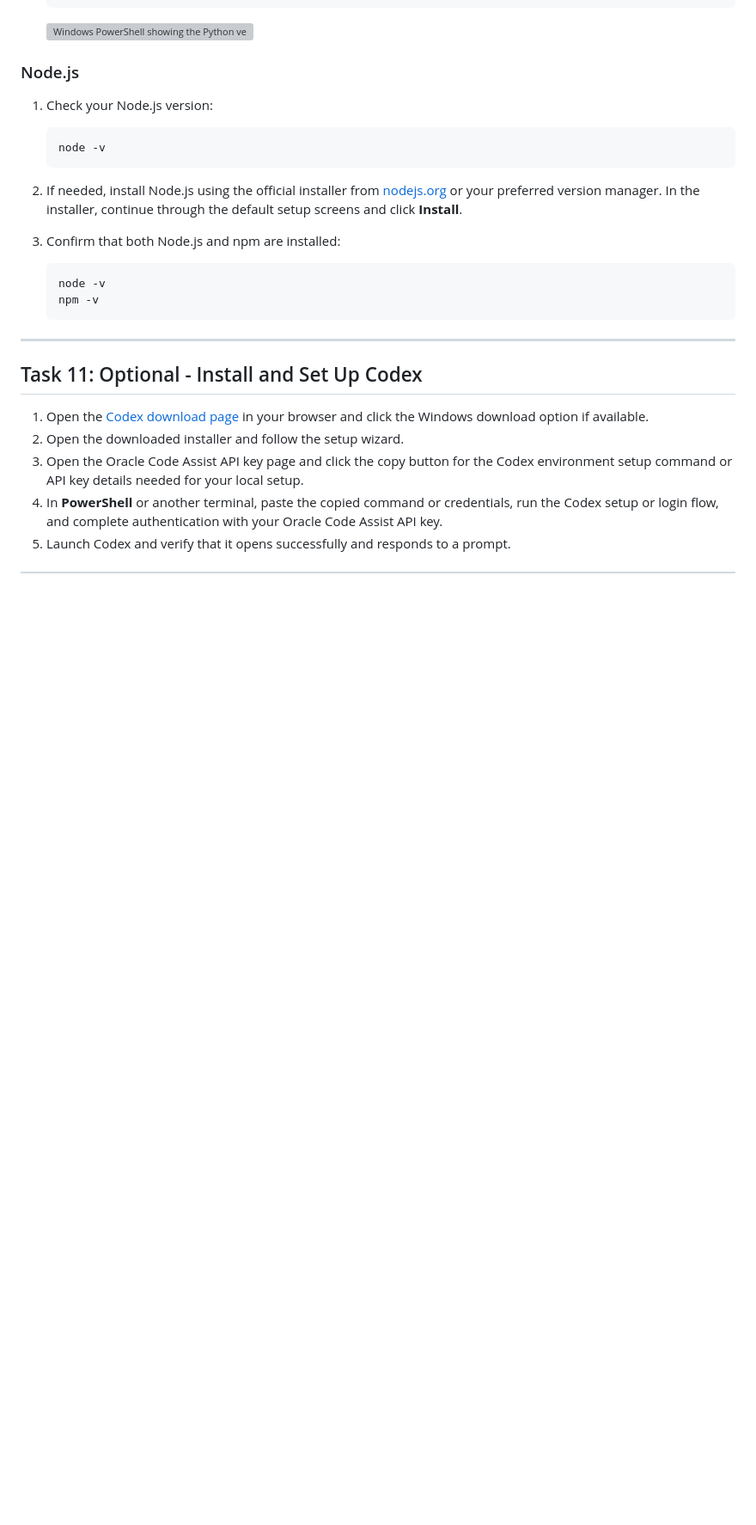
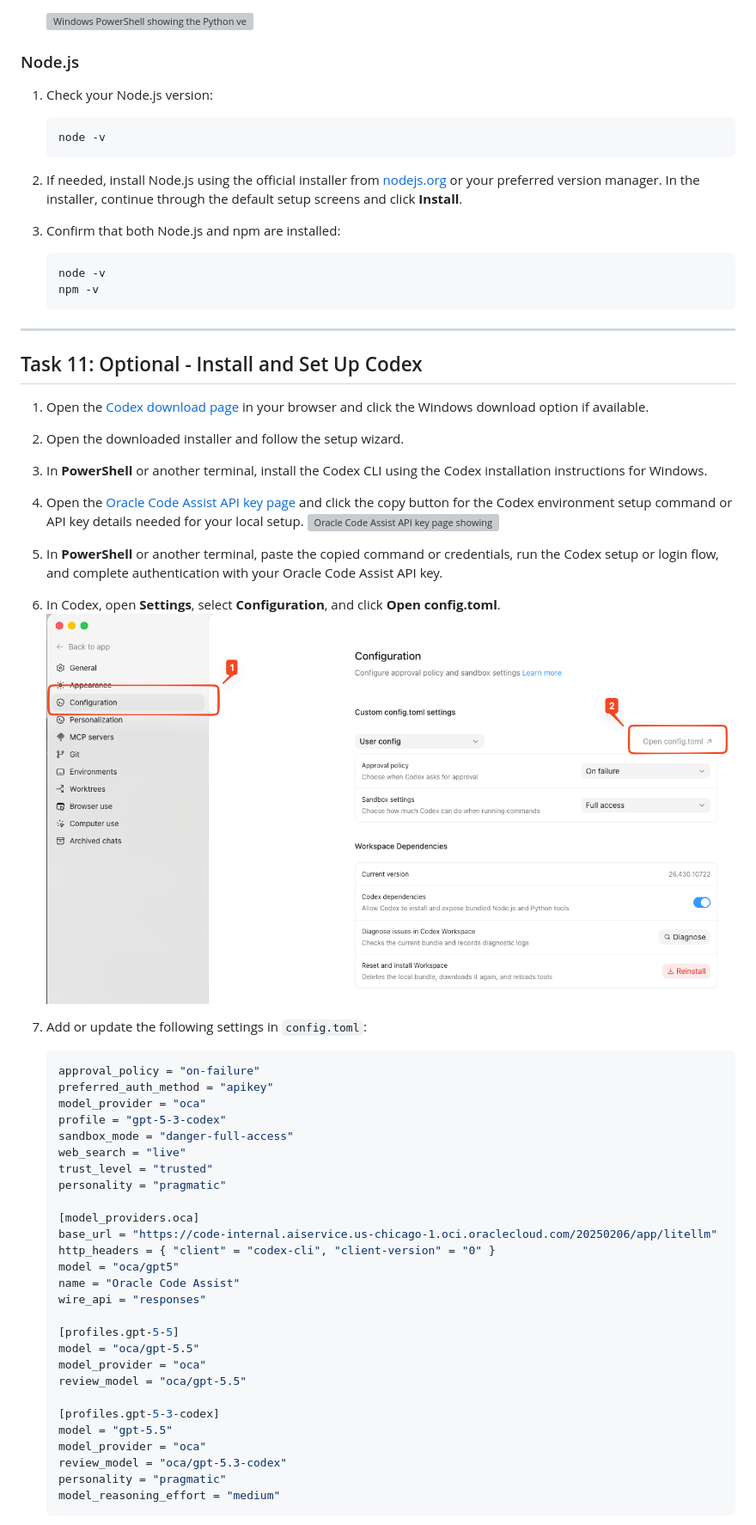
Before and after one commit to varunyn/vibe-code-setup, a Markdown page: windows-setup/windows-setup.md, the part around the change printed below. Shown: that part at 86% size. GitHub-like rendering; pictures changed too: mac-setup/images/codex-open-config-settings.png (added); blank space fills up the shorter version; grey boxes are pictures that could not be loaded.

Commit message:
docs: expand Codex setup instructions

````diff
--- a/windows-setup/windows-setup.md
+++ b/windows-setup/windows-setup.md
@@ -412,6 +412,43 @@ Install these if they are not already available on your machine.
 
 1. Open the [Codex download page](https://openai.com/codex/) in your browser and click the Windows download option if available.
 2. Open the downloaded installer and follow the setup wizard.
-3. Open the Oracle Code Assist API key page and click the copy button for the Codex environment setup command or API key details needed for your local setup.
-4. In **PowerShell** or another terminal, paste the copied command or credentials, run the Codex setup or login flow, and complete authentication with your Oracle Code Assist API key.
-5. Launch Codex and verify that it opens successfully and responds to a prompt.
+3. In **PowerShell** or another terminal, install the Codex CLI using the Codex installation instructions for Windows.
+4. Open the [Oracle Code Assist API key page](https://apex.oraclecorp.com/pls/apex/r/oca/api-key/home) and click the copy button for the Codex environment setup command or API key details needed for your local setup.
+   ![Oracle Code Assist API key page showing the Copy Codex Environment Setup Command button](../mac-setup/images/oracle-code-assist-codex-api-key-page.png)
+
+5. In **PowerShell** or another terminal, paste the copied command or credentials, run the Codex setup or login flow, and complete authentication with your Oracle Code Assist API key.
+6. In Codex, open **Settings**, select **Configuration**, and click **Open config.toml**.
+   ![Codex settings showing the Configuration page and the Open config.toml button](../mac-setup/images/codex-open-config-settings.png)
+
+7. Add or update the following settings in `config.toml`:
+
+   ```toml
+   approval_policy = "on-failure"
+   preferred_auth_method = "apikey"
+   model_provider = "oca"
+   profile = "gpt-5-3-codex"
+   sandbox_mode = "danger-full-access"
+   web_search = "live"
+   trust_level = "trusted"
+   personality = "pragmatic"
+
+   [model_providers.oca]
+   base_url = "https://code-internal.aiservice.us-chicago-1.oci.oraclecloud.com/20250206/app/litellm"
+   http_headers = { "client" = "codex-cli", "client-version" = "0" }
+   model = "oca/gpt5"
+   name = "Oracle Code Assist"
+   wire_api = "responses"
+
+   [profiles.gpt-5-5]
+   model = "oca/gpt-5.5"
+   model_provider = "oca"
+   review_model = "oca/gpt-5.5"
+
+   [profiles.gpt-5-3-codex]
+   model = "gpt-5.5"
+   model_provider = "oca"
+   review_model = "oca/gpt-5.3-codex"
+   personality = "pragmatic"
+   model_reasoning_effort = "medium"
+   ```
+
````
Also changed, not shown: other parts of windows-setup/windows-setup.md (+2 -0 lines), mac-setup/mac-setup.md (+38 -1 lines), mac-setup/images/codex-config-toml-oracle-code-assist-settings.png (added).
